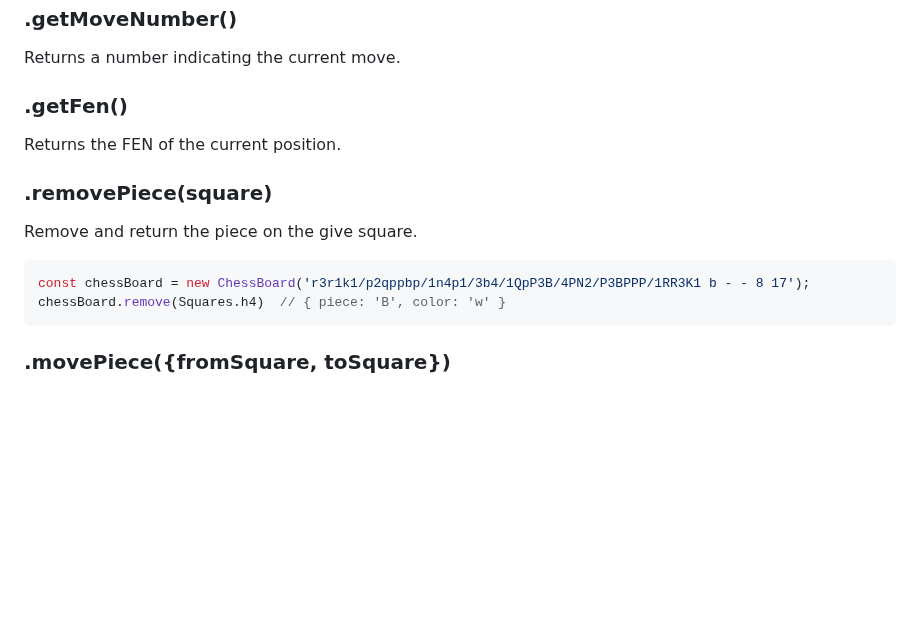
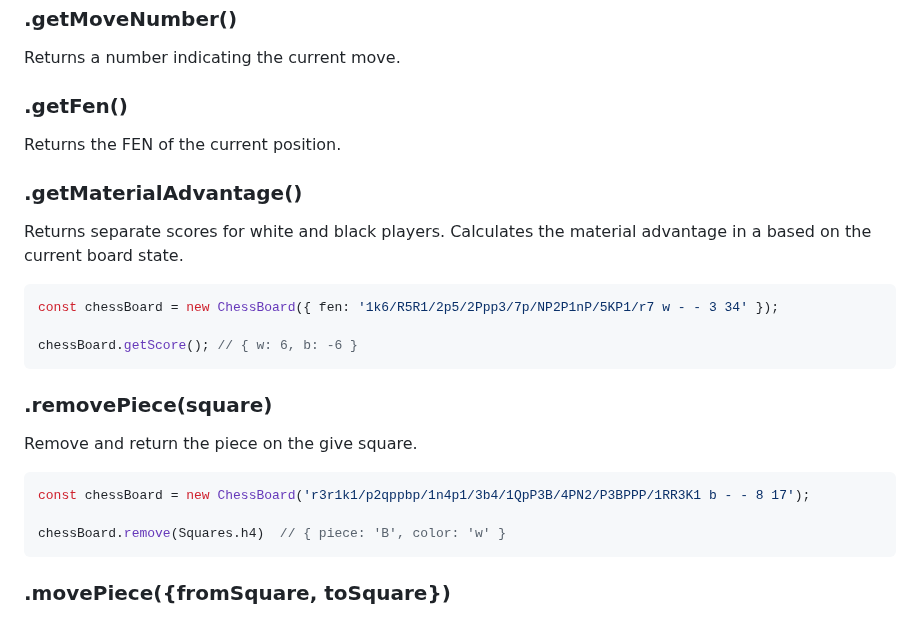
Before and after one commit to gm-m/chess-lib, a Markdown page: README.md, the part around the change. Rendered like a GitHub page; blank space fills up the shorter version.

````diff
--- a/README.md
+++ b/README.md
@@ -151,12 +151,23 @@ Returns a number indicating the current move.
 
 Returns the FEN of the current position.
 
+### .getMaterialAdvantage()
+
+Returns separate scores for white and black players. Calculates the material advantage in a based on the current board state.
+
+```ts
+const chessBoard = new ChessBoard({ fen: '1k6/R5R1/2p5/2Ppp3/7p/NP2P1nP/5KP1/r7 w - - 3 34' });
+
+chessBoard.getScore(); // { w: 6, b: -6 }
+```
+
 ### .removePiece(square)
 
 Remove and return the piece on the give square.
 
 ```ts
 const chessBoard = new ChessBoard('r3r1k1/p2qppbp/1n4p1/3b4/1QpP3B/4PN2/P3BPPP/1RR3K1 b - - 8 17');
+
 chessBoard.remove(Squares.h4)  // { piece: 'B', color: 'w' }
 ```
 
````
